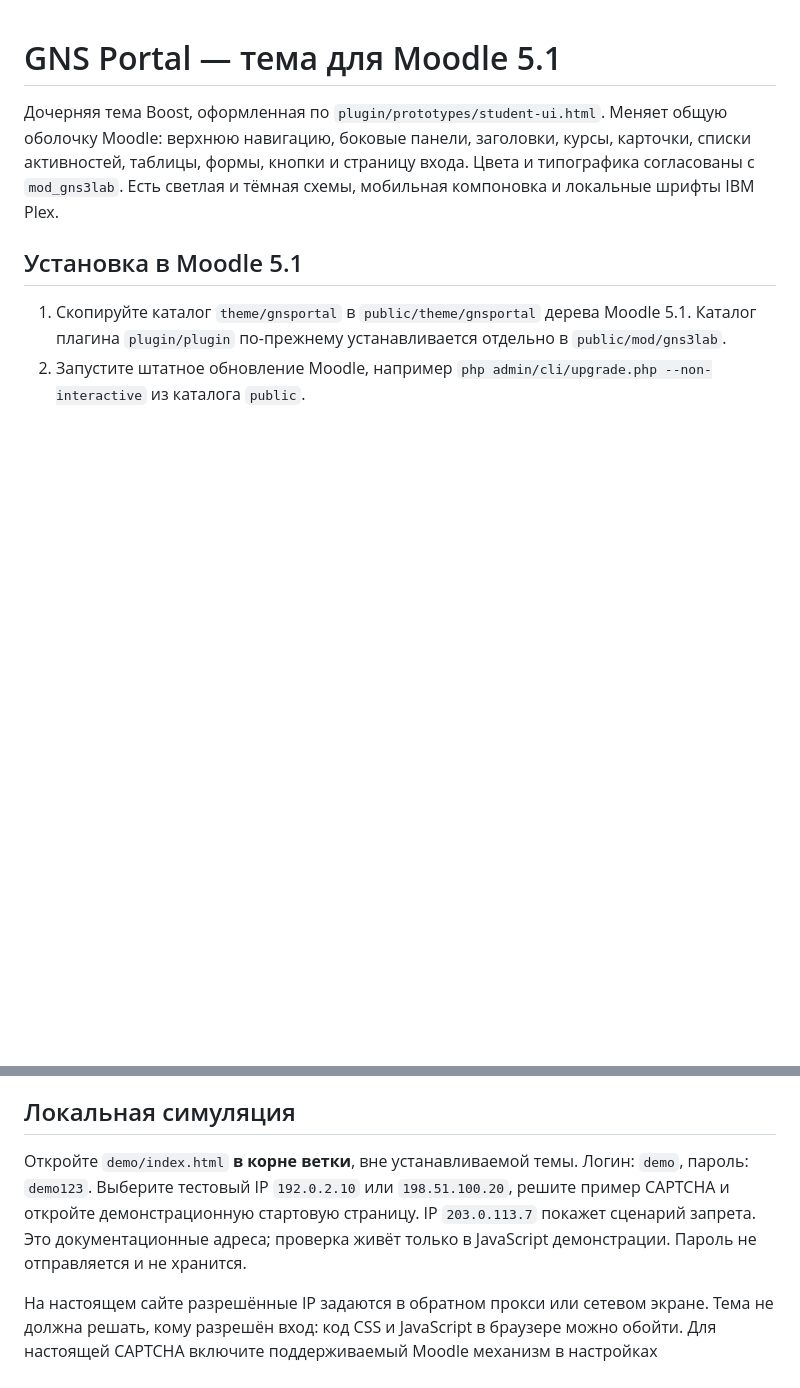
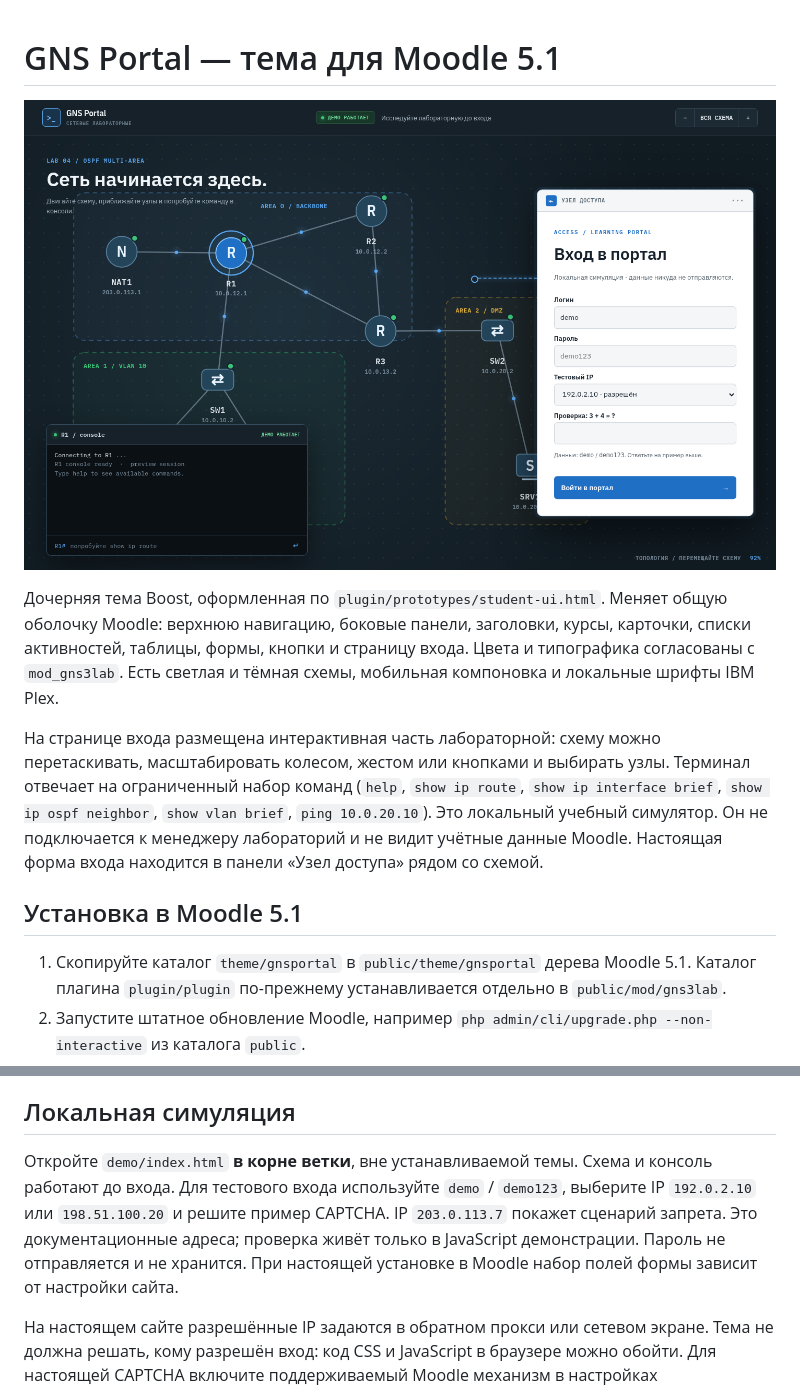
Before and after one commit to thua48xsen3iemicy-boop/gns-moodle-plugin, a Markdown page: theme/gnsportal/README.md, 2 parts joined by grey strips. Rendered like a GitHub page; pictures changed too: demo/preview.png (added); blank space fills up the shorter version.

Commit message:
Make Moodle login an interactive lab preview

```diff
--- a/theme/gnsportal/README.md
+++ b/theme/gnsportal/README.md
@@ -1,6 +1,10 @@
 # GNS Portal — тема для Moodle 5.1
 
+![Интерактивная страница входа](../../demo/preview.png)
+
 Дочерняя тема Boost, оформленная по `plugin/prototypes/student-ui.html`. Меняет общую оболочку Moodle: верхнюю навигацию, боковые панели, заголовки, курсы, карточки, списки активностей, таблицы, формы, кнопки и страницу входа. Цвета и типографика согласованы с `mod_gns3lab`. Есть светлая и тёмная схемы, мобильная компоновка и локальные шрифты IBM Plex.
+
+На странице входа размещена интерактивная часть лабораторной: схему можно перетаскивать, масштабировать колесом, жестом или кнопками и выбирать узлы. Терминал отвечает на ограниченный набор команд (`help`, `show ip route`, `show ip interface brief`, `show ip ospf neighbor`, `show vlan brief`, `ping 10.0.20.10`). Это локальный учебный симулятор. Он не подключается к менеджеру лабораторий и не видит учётные данные Moodle. Настоящая форма входа находится в панели «Узел доступа» рядом со схемой.
 
 ## Установка в Moodle 5.1
 
@@ -13,7 +17,7 @@
 
 ## Локальная симуляция
 
-Откройте `demo/index.html` **в корне ветки**, вне устанавливаемой темы. Логин: `demo`, пароль: `demo123`. Выберите тестовый IP `192.0.2.10` или `198.51.100.20`, решите пример CAPTCHA и откройте демонстрационную стартовую страницу. IP `203.0.113.7` покажет сценарий запрета. Это документационные адреса; проверка живёт только в JavaScript демонстрации. Пароль не отправляется и не хранится.
+Откройте `demo/index.html` **в корне ветки**, вне устанавливаемой темы. Схема и консоль работают до входа. Для тестового входа используйте `demo` / `demo123`, выберите IP `192.0.2.10` или `198.51.100.20` и решите пример CAPTCHA. IP `203.0.113.7` покажет сценарий запрета. Это документационные адреса; проверка живёт только в JavaScript демонстрации. Пароль не отправляется и не хранится. При настоящей установке в Moodle набор полей формы зависит от настройки сайта.
 
 На настоящем сайте разрешённые IP задаются в обратном прокси или сетевом экране. Тема не должна решать, кому разрешён вход: код CSS и JavaScript в браузере можно обойти. Для настоящей CAPTCHA включите поддерживаемый Moodle механизм в настройках аутентификации и проверьте его на тестовом экземпляре.
 
```
Also changed, not shown: 10 other files.
